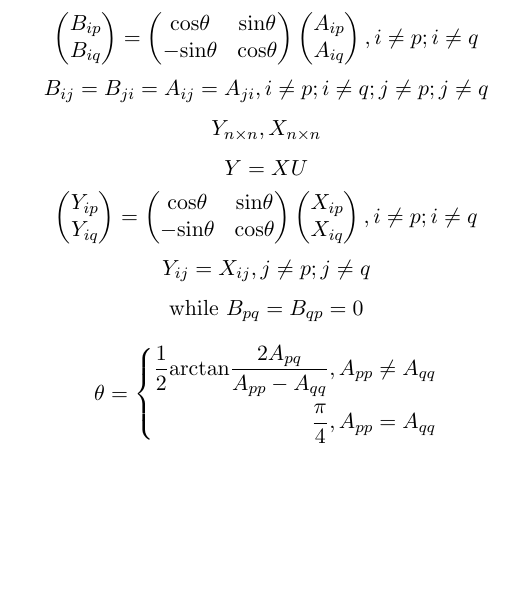
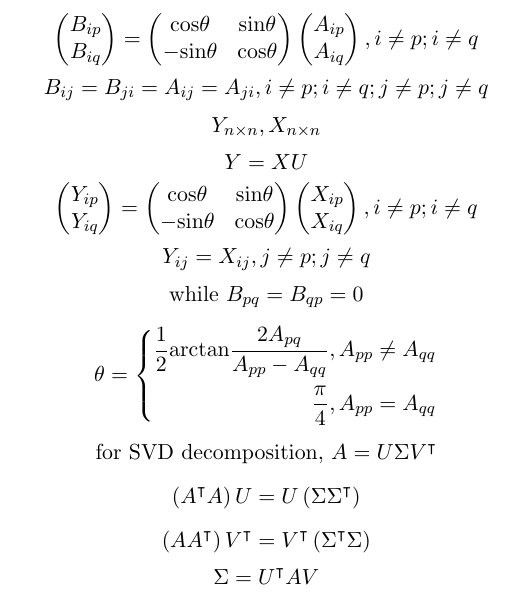
Before and after one commit to snljty/Jacobi_diagonalization, a LaTeX document (formula/Jacobi_diagonalization.ltx): part of the page, cut so that both start at the same text, the shorter picture padded with empty space. Compiled offline with pdfLaTeX.

Commit message:
add formula for SVG

```diff
--- a/formula/Jacobi_diagonalization.ltx
+++ b/formula/Jacobi_diagonalization.ltx
@@ -106,5 +106,15 @@ $$
 \end{aligned}
 \right.
 $$
+for SVD decomposition, $A=U\Sigma V^\intercal$
+$$
+\left(A^\intercal A\right)U=U\left(\Sigma\Sigma^\intercal\right)
+$$
+$$
+\left(A A^\intercal\right)V^\intercal=V^\intercal\left(\Sigma^\intercal\Sigma\right)
+$$
+$$
+\Sigma=U^\intercal A V
+$$
 \end{center}
 \end{document}
```
Also changed, not shown: formula/Jacobi_diagonalization.png, formula/Jacobi_diagonalization.svg.
